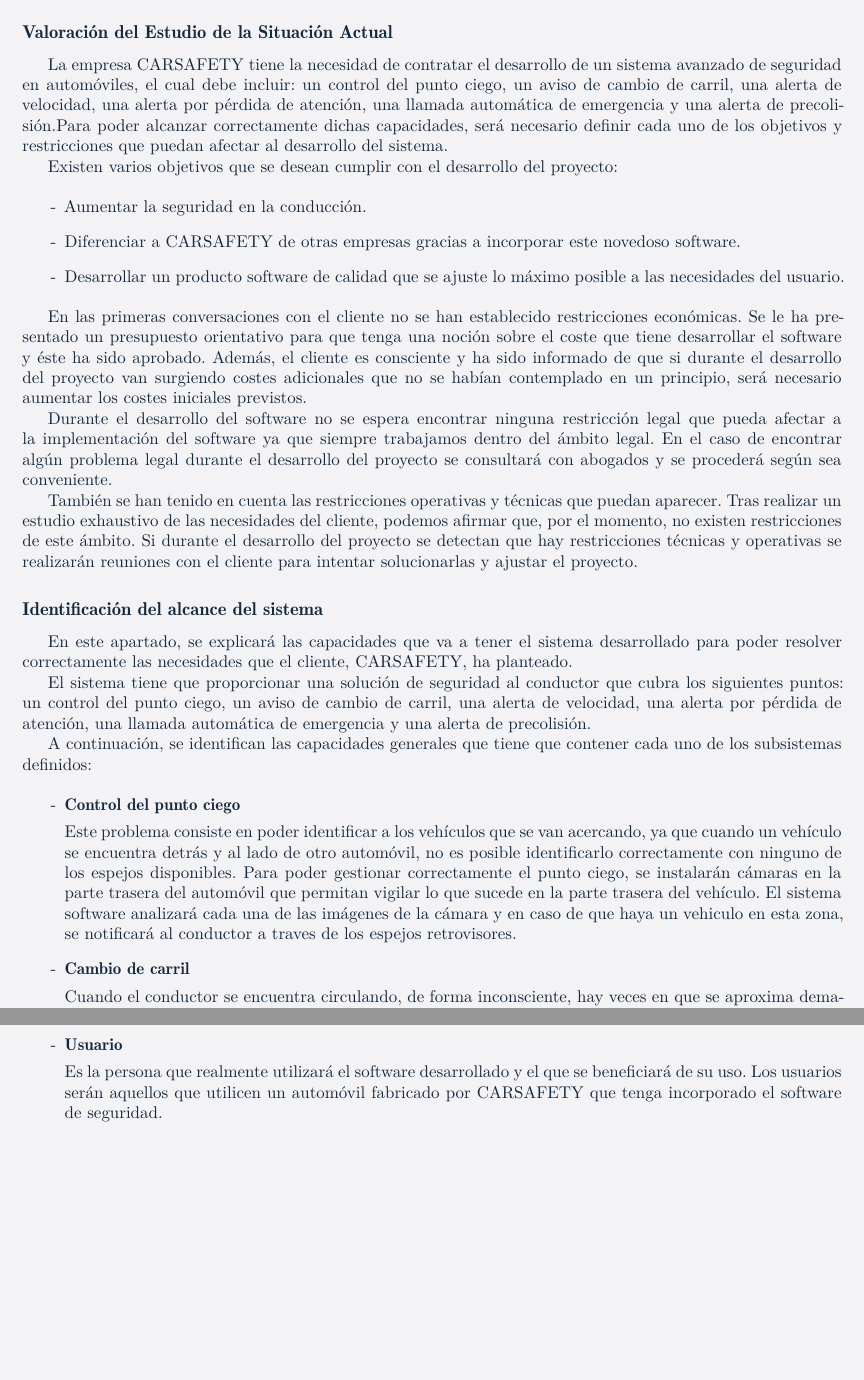
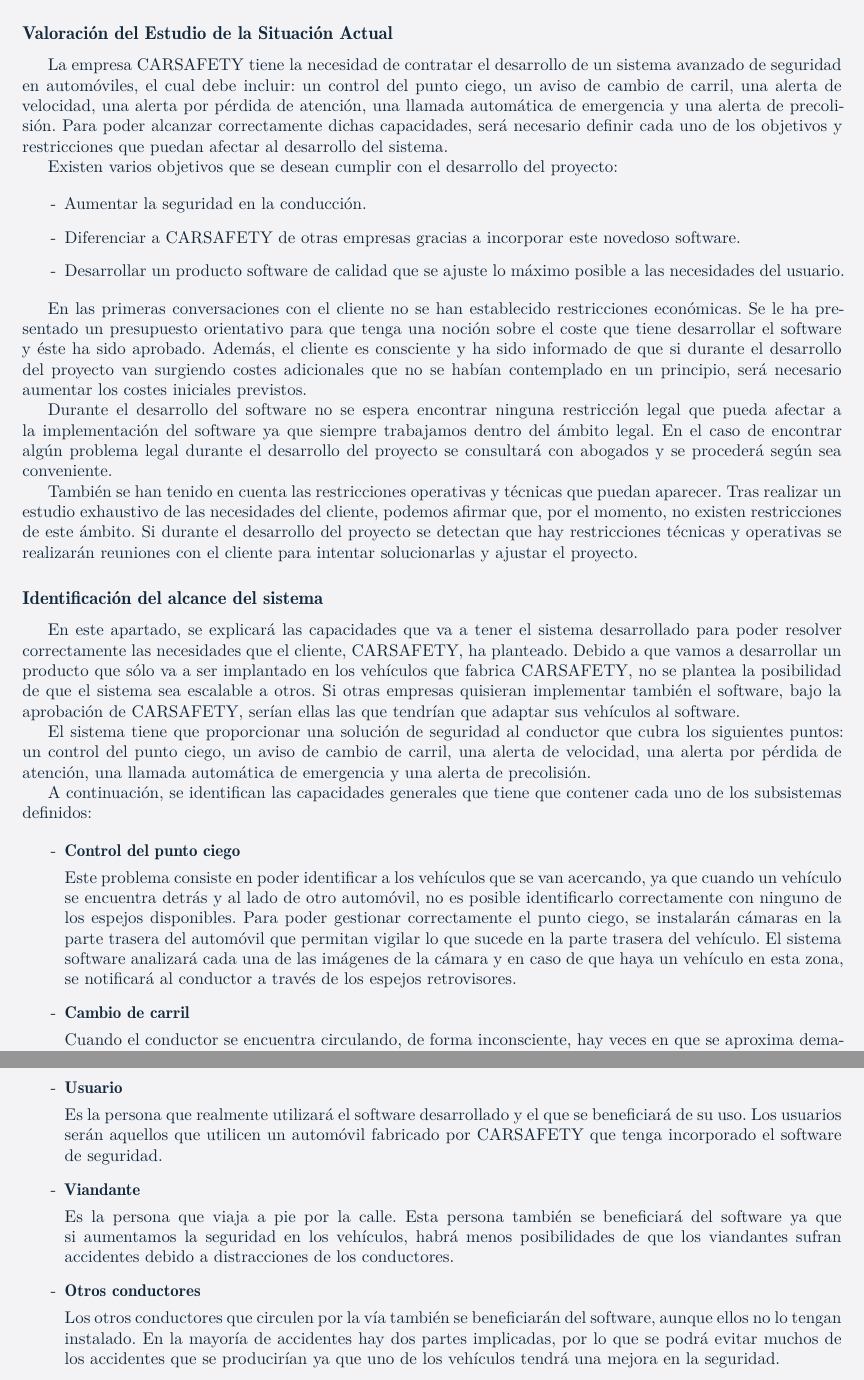
Before and after one commit to gonxal0/DPDS-UC3M, a LaTeX book (EVS.tex, which reads alcanceSistema.tex): two parts of pages 1 and 3 of 21, joined at a grey line, cut so that both start at the same text, the shorter picture padded with empty space. Compiled offline with LaTeX, dvips and Ghostscript.

Commit message:
Cambios en los stakeholders y la escalabilidad

```diff
--- a/alcanceSistema.tex
+++ b/alcanceSistema.tex
@@ -19,13 +19,13 @@
 
 
 \subsection {Identificación del alcance del sistema}
-\par En este apartado, se explicará las capacidades que va a tener el sistema desarrollado para poder resolver correctamente las necesidades que el cliente, CARSAFETY, ha planteado.
+\par En este apartado, se explicará las capacidades que va a tener el sistema desarrollado para poder resolver correctamente las necesidades que el cliente, CARSAFETY, ha planteado. Debido a que vamos a desarrollar un producto que sólo va a ser implantado en los vehículos que fabrica CARSAFETY, no se plantea la posibilidad de que el sistema sea escalable a otros. Si otras empresas quisieran implementar también el software, bajo la aprobación de CARSAFETY, serían ellas las que tendrían que adaptar sus vehículos al software.
 \par El sistema tiene que proporcionar una solución de seguridad al conductor que cubra los siguientes puntos: un control del punto ciego, un aviso de cambio de carril, una alerta de velocidad, una alerta por pérdida de atención, una llamada automática de emergencia y una alerta de precolisión.
 \par A continuación, se identifican las capacidades generales que tiene que contener cada uno de los subsistemas definidos:
 
 \begin{itemize}[-]
 \item \textbf{Control del punto ciego}
-\par Este problema consiste en poder identificar a los vehículos que se van acercando, ya que cuando un vehículo se encuentra detrás y al lado de otro automóvil, no es posible identificarlo correctamente con ninguno de los espejos disponibles. Para poder gestionar correctamente el punto ciego, se instalarán cámaras en la parte trasera del automóvil que permitan vigilar lo que sucede en la parte trasera del vehículo. El sistema software analizará cada una de las imágenes de la cámara y en caso de que haya un vehiculo en esta zona, se notificará al conductor a traves de los espejos retrovisores.
+\par Este problema consiste en poder identificar a los vehículos que se van acercando, ya que cuando un vehículo se encuentra detrás y al lado de otro automóvil, no es posible identificarlo correctamente con ninguno de los espejos disponibles. Para poder gestionar correctamente el punto ciego, se instalarán cámaras en la parte trasera del automóvil que permitan vigilar lo que sucede en la parte trasera del vehículo. El sistema software analizará cada una de las imágenes de la cámara y en caso de que haya un vehículo en esta zona, se notificará al conductor a través de los espejos retrovisores.
 \item \textbf{Cambio de carril}
 \par Cuando el conductor se encuentra circulando, de forma inconsciente, hay veces en que se aproxima demasiado al carril contrario, cruzando la línea que lo delimita llegando a invadirlo completamente. Se instalará una cámara detrás del espejo retrovisor del vehículo, la cual enviará al software imágenes de manera continua, y cuando el vehículo se esté aproximando a la línea de delimitación del carril, el software avisará al conductor mediante una vibración en el volante. Para poder determinar si el conductor está cambiando de carril, el software registrará los movimientos del volante así como la velocidad y trayectoria del vehículo. El sistema sólo funcionará cuando el conductor alcance velocidades propias de una autopista (mínimo 60 km/h) y se desactivará si se utiliza el intermitente.
 \item \textbf{Alertas de velocidad}
@@ -65,4 +65,8 @@
 \par Es la persona que financia y contrata el proyecto. Una vez el proyecto haya sido desarrollado y entregado al cliente, éste se encargará de explotarlo para obtener beneficios económicos y poder recuperar su inversión. El cliente en este proyecto es CARSAFETY.
 \item \textbf{Usuario}
 \par Es la persona que realmente utilizará el software desarrollado y el que se beneficiará de su uso. Los usuarios serán aquellos que utilicen un automóvil fabricado por CARSAFETY que tenga incorporado el software de seguridad.
+\item \textbf{Viandante}
+\par Es la persona que viaja a pie por la calle. Esta persona también se beneficiará del software ya que si aumentamos la seguridad en los vehículos, habrá menos posibilidades de que los viandantes sufran accidentes debido a distracciones de los conductores.
+\item \textbf{Otros conductores}
+\par Los otros conductores que circulen por la vía también se beneficiarán del software, aunque ellos no lo tengan instalado. En la mayoría de accidentes hay dos partes implicadas, por lo que se podrá evitar muchos de los accidentes que se producirían ya que uno de los vehículos tendrá una mejora en la seguridad.
 \end{itemize}
```
Also changed, not shown: alcanceSistema.tex (4 more changed lines).
